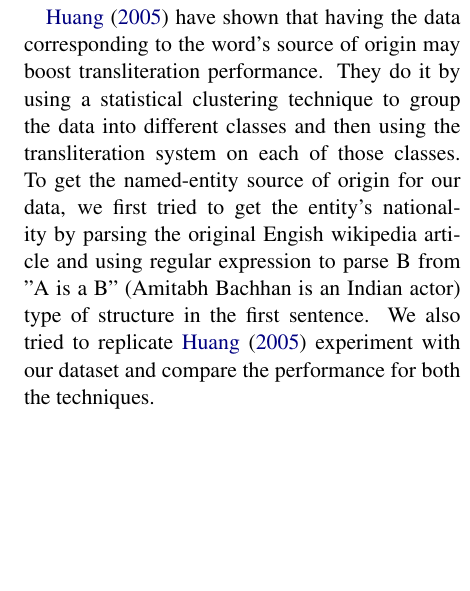
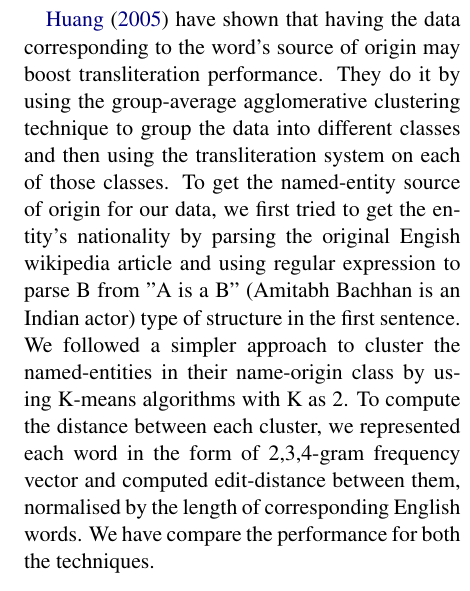
Before and after one commit to devanshujain919/CIS599, a LaTeX paper (Report/Report.tex): part of one column of page 4 of 6, cut so that both start at the same text, the shorter picture padded with empty space. Compiled offline with pdfLaTeX.

Commit message:
Data changes

```diff
--- a/Report/Report.tex
+++ b/Report/Report.tex
@@ -135,7 +135,7 @@ Following \citet{burch-1}, we have used Joshua toolkit for phoneme-based transli
 We used the same data extracted by \citet{burch-1} using the link given in their paper. In addition, we mined some extra data from Wikipedia to augment it. Wikipedia API provides the service to get backlinks i.e. all the pages that link to a given page. Using this API, we obtain the title of all the pages that link to every a given entity in the original dataset. Using this, we can capture spelling variations for a given named entity. For example, for a page titled "Barack Obama", we obtained pages with titles such as: "Barak Obama", "Barach Obama", "Borrack Obama", "Barack H Obama", "44th President of the United States", etc. Augmenting the original dataset with 1$^{st}$, 2$^{nd}$ and 3$^{rd}$ options seem correct, 4$^{th}$ seems okay but 5$^{th}$ should not be included. To clean the data, we computed a decent threshold for the edit distances between the original page title and backlinked page title. If the edit distance is less than threshold, then the dataset is augmented with the backlinked page title, otherwise not. The threshold was computed empirically by analysing the histograms (Fig. \ref{fig:edit_hist}) of the edit-distances computed as above. We chose a threshold of 0.2 for Hindi Edit Distances and 0.3 for English Edit Distances
 
 \par
-\citet{huang-name-origin-1} have shown that having the data corresponding to the word's source of origin may boost transliteration performance. They do it by using a statistical clustering technique to group the data into different classes and then using the transliteration system on each of those classes. To get the named-entity source of origin for our data, we first tried to get the entity's nationality by parsing the original Engish wikipedia article and using regular expression to parse B from "A is a B" (Amitabh Bachhan is an Indian actor) type of structure in the first sentence. We also tried to replicate \citet{huang-name-origin-1} experiment with our dataset and compare the performance for both the techniques.
+\citet{huang-name-origin-1} have shown that having the data corresponding to the word's source of origin may boost transliteration performance. They do it by using the group-average agglomerative clustering technique to group the data into different classes and then using the transliteration system on each of those classes. To get the named-entity source of origin for our data, we first tried to get the entity's nationality by parsing the original Engish wikipedia article and using regular expression to parse B from "A is a B" (Amitabh Bachhan is an Indian actor) type of structure in the first sentence. We followed a simpler approach to cluster the named-entities in their name-origin class by using K-means algorithms with K as 2. To compute the distance between each cluster, we represented each word in the form of {2,3,4}-gram frequency vector and computed edit-distance between them, normalised by the length of corresponding English words. We have compare the performance for both the techniques.
 \par
 For our experiments, we only considered the transliteration from Hindi (Devanagri) to English (Roman). There were around ~10,000 samples for this pair in the original dataset. Using backlinks augmentation, the sampe size increased to 100,000.
 
```
Also changed, not shown: Report/Report.pdf, 2 other files.
